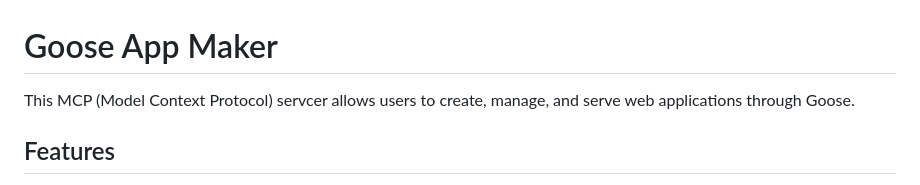
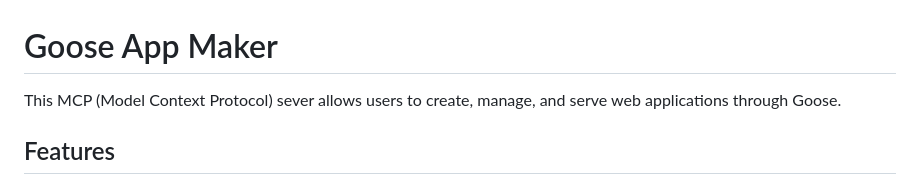
Before and after one commit to michaelneale/goose-app-maker-mcp, a Markdown page: README.md, the part around the change. GitHub-like rendering.

```diff
--- a/README.md
+++ b/README.md
@@ -1,6 +1,6 @@
 # Goose App Maker
 
-This MCP (Model Context Protocol) servcer allows users to create, manage, and serve web applications through Goose.
+This MCP (Model Context Protocol) sever allows users to create, manage, and serve web applications through Goose.
 
 ## Features
 
```
